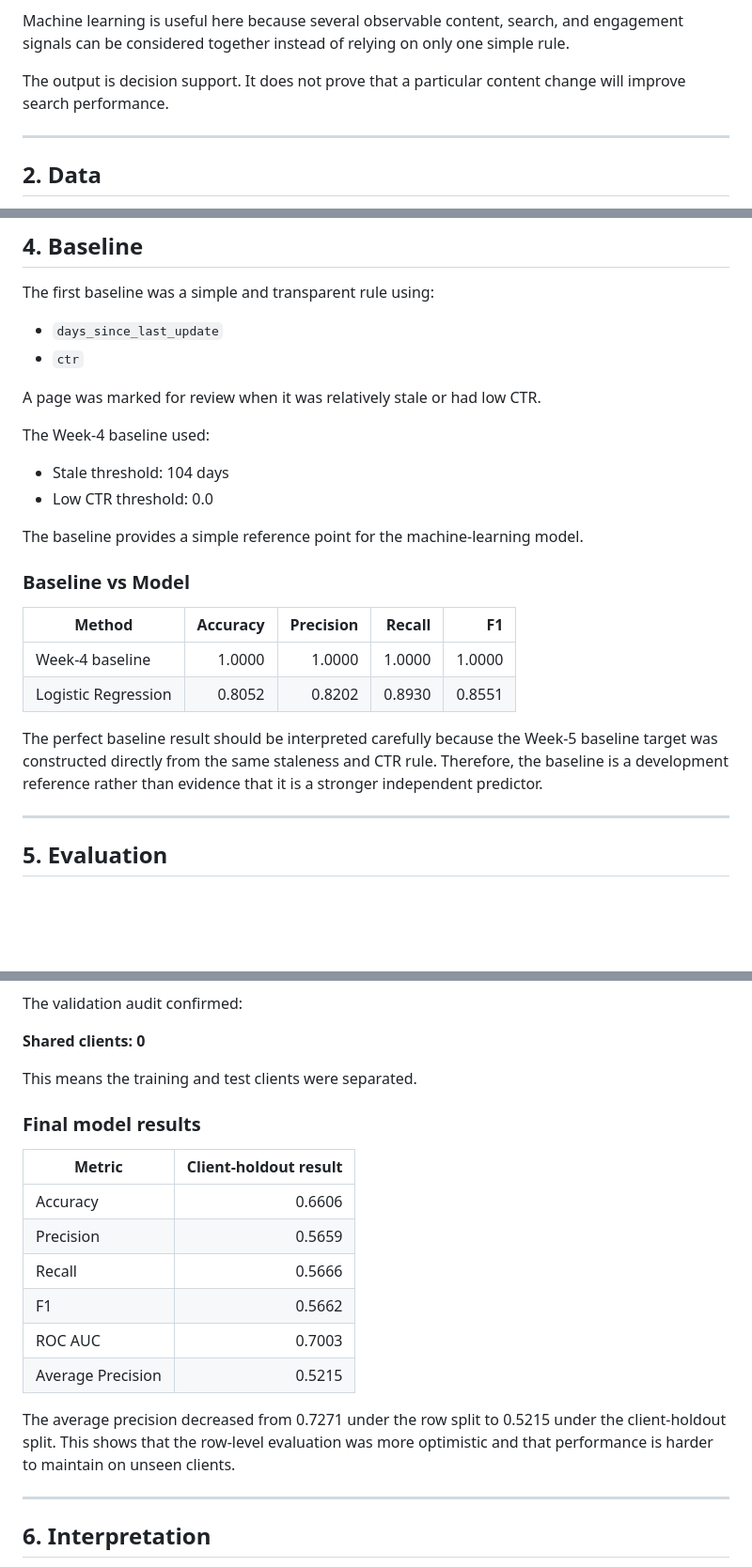
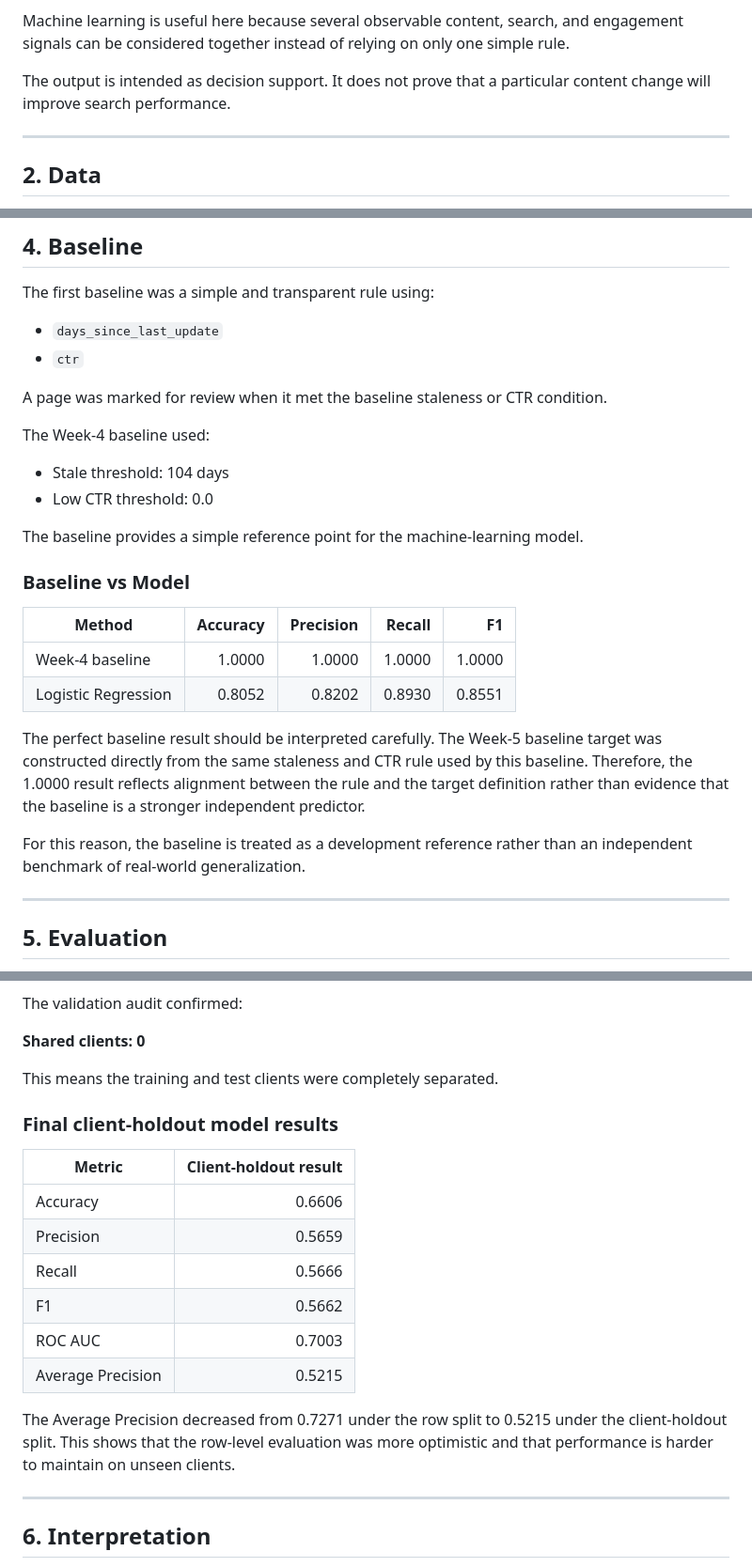
Before and after one commit to muqaddaszaheer/flyrank-ml-internship, a Markdown page: docs/docs/index.md, 3 parts joined by grey strips. Shown at 94% size. GitHub-like rendering; blank space fills up the shorter version.

Commit message:
Refine language in index.md for clarity
Updated wording for clarity and consistency throughout the document.

```diff
--- a/docs/docs/index.md
+++ b/docs/docs/index.md
@@ -27,7 +27,7 @@ A wrong decision can waste review time or cause a page that deserves attention t
 
 Machine learning is useful here because several observable content, search, and engagement signals can be considered together instead of relying on only one simple rule.
 
-The output is decision support. It does not prove that a particular content change will improve search performance.
+The output is intended as decision support. It does not prove that a particular content change will improve search performance.
 
 ---
 
@@ -109,7 +109,7 @@ The first baseline was a simple and transparent rule using:
 - `days_since_last_update`
 - `ctr`
 
-A page was marked for review when it was relatively stale or had low CTR.
+A page was marked for review when it met the baseline staleness or CTR condition.
 
 The Week-4 baseline used:
 
@@ -121,11 +121,13 @@ The baseline provides a simple reference point for the machine-learning model.
 ### Baseline vs Model
 
 | Method | Accuracy | Precision | Recall | F1 |
-|---|---:|---:|---:|---:|
+| --- | ---: | ---: | ---: | ---: |
 | Week-4 baseline | 1.0000 | 1.0000 | 1.0000 | 1.0000 |
 | Logistic Regression | 0.8052 | 0.8202 | 0.8930 | 0.8551 |
 
-The perfect baseline result should be interpreted carefully because the Week-5 baseline target was constructed directly from the same staleness and CTR rule. Therefore, the baseline is a development reference rather than evidence that it is a stronger independent predictor.
+The perfect baseline result should be interpreted carefully. The Week-5 baseline target was constructed directly from the same staleness and CTR rule used by this baseline. Therefore, the 1.0000 result reflects alignment between the rule and the target definition rather than evidence that the baseline is a stronger independent predictor.
+
+For this reason, the baseline is treated as a development reference rather than an independent benchmark of real-world generalization.
 
 ---
 
@@ -165,12 +167,12 @@ The validation audit confirmed:
 
 **Shared clients: 0**
 
-This means the training and test clients were separated.
+This means the training and test clients were completely separated.
 
-### Final model results
+### Final client-holdout model results
 
 | Metric | Client-holdout result |
-|---|---:|
+| --- | ---: |
 | Accuracy | 0.6606 |
 | Precision | 0.5659 |
 | Recall | 0.5666 |
@@ -178,7 +180,7 @@ This means the training and test clients were separated.
 | ROC AUC | 0.7003 |
 | Average Precision | 0.5215 |
 
-The average precision decreased from 0.7271 under the row split to 0.5215 under the client-holdout split. This shows that the row-level evaluation was more optimistic and that performance is harder to maintain on unseen clients.
+The Average Precision decreased from 0.7271 under the row split to 0.5215 under the client-holdout split. This shows that the row-level evaluation was more optimistic and that performance is harder to maintain on unseen clients.
 
 ---
 
```
Also changed, not shown: other parts of docs/docs/index.md (+4 -4 lines).
